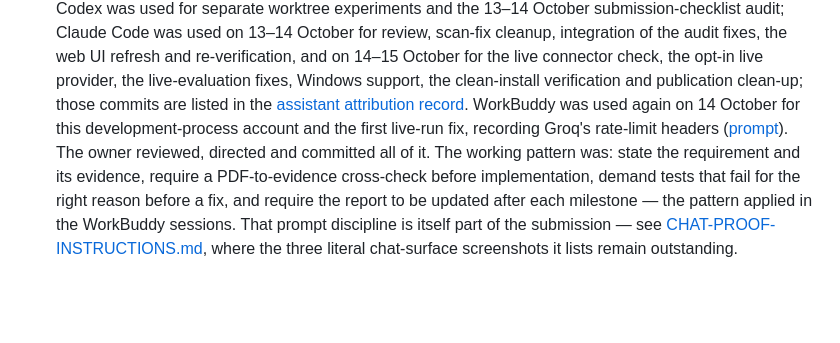
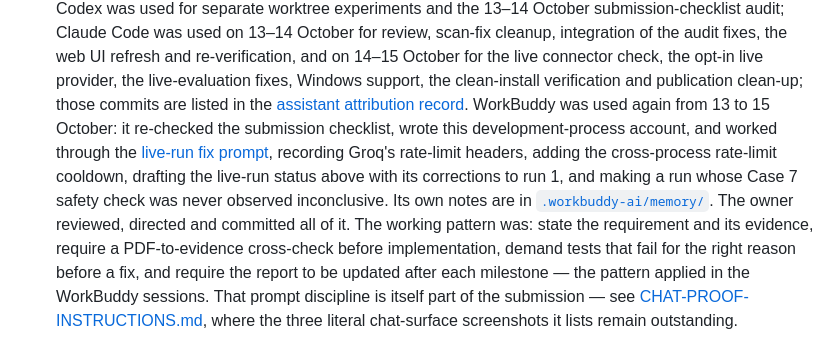
Before and after one commit to Snowfishh/Seaglass_V2, a Markdown page: docs/submission/SUBMISSION.md, the part around the change. Drawn GitHub-style; blank space fills up the shorter version.

Commit message:
docs: credit WorkBuddy's 13-15 October work
WorkBuddy's memory notes and the code show it also added the cross-process rate-limit cooldown, drafted the live-run status and its run-1 corrections, and made an unobserved Case 7 safety check leave a run inconclusive. The development-process account now says so, and the attribution record notes which listed commits carry WorkBuddy's work.

```diff
--- a/docs/submission/SUBMISSION.md
+++ b/docs/submission/SUBMISSION.md
@@ -209,10 +209,14 @@ be conflated:
   the web UI refresh and re-verification, and on 14–15 October for the live connector check, the
   opt-in live provider, the live-evaluation fixes, Windows support, the clean-install verification
   and publication clean-up; those commits are listed in the
-  [assistant attribution record](../reviews/assistant-attribution-2026-10-15/README.md). WorkBuddy was used again
-  on 14 October for this development-process account and the first live-run fix, recording Groq's
-  rate-limit headers ([prompt](../workbuddy-live-run-fix-prompt-2026-10-14.md)). The owner
-  reviewed, directed and committed all of it.
+  [assistant attribution record](../reviews/assistant-attribution-2026-10-15/README.md). WorkBuddy was
+  used again from 13 to 15 October: it re-checked the submission checklist, wrote this
+  development-process account, and worked through the
+  [live-run fix prompt](../workbuddy-live-run-fix-prompt-2026-10-14.md), recording Groq's rate-limit
+  headers, adding the cross-process rate-limit cooldown, drafting the live-run status above with
+  its corrections to run 1, and making a run whose Case 7 safety check was never observed
+  inconclusive. Its own notes are in [`.workbuddy-ai/memory/`](../../.workbuddy-ai/memory/). The
+  owner reviewed, directed and committed all of it.
   The working pattern was: state the requirement and its evidence, require a PDF-to-evidence
   cross-check before implementation, demand tests that fail for the right reason before a fix, and
   require the report to be updated after each milestone — the pattern applied in the WorkBuddy
```
Also changed, not shown: 1 other file.
